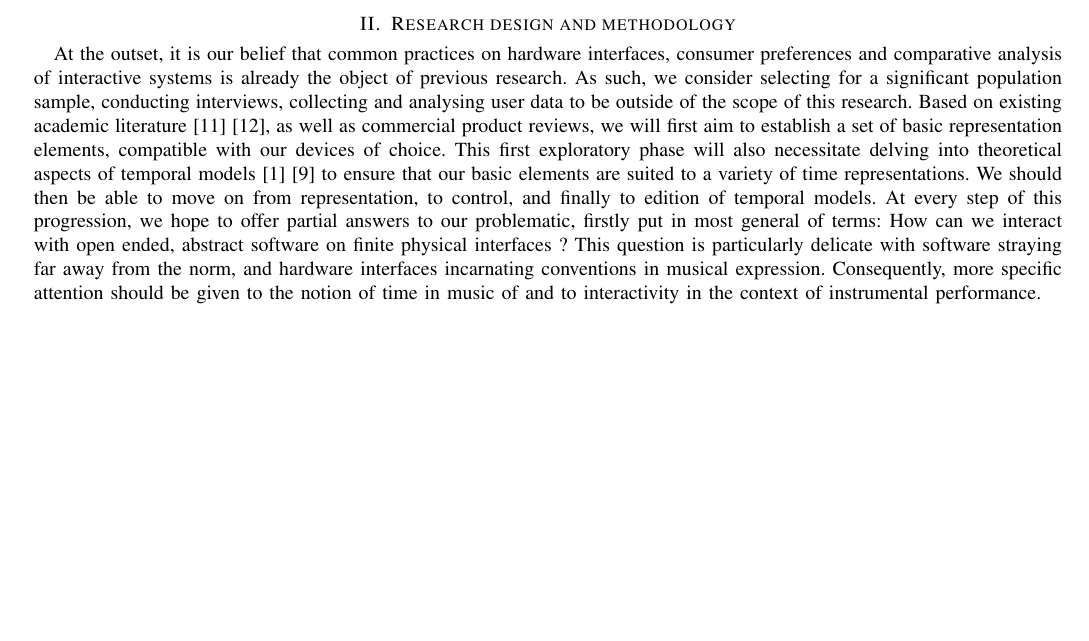
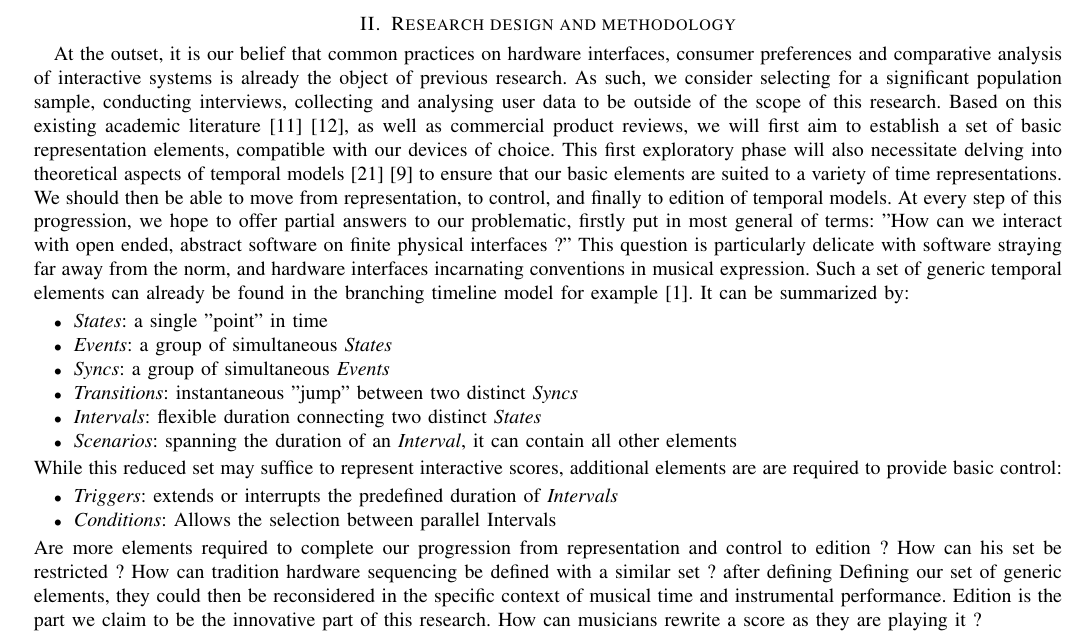
Before and after one commit to thibaudk/GOIPG_2023, a LaTeX paper (bare_jrnl.tex): part of page 3 of 7, cut so that both start at the same text, the shorter picture padded with empty space. Compiled offline with pdfLaTeX.

Commit message:
more on metodology

```diff
--- a/bare_jrnl.tex
+++ b/bare_jrnl.tex
@@ -514,7 +514,26 @@ Note: This pursuit for seamless interactions would also tie in with previous the
 
 \section{Research design and methodology} % Max 500 words
 % Please detail the research design and methodologies to be employed in carrying out your scholarship which should be described in sufficient detail to demonstrate your thorough understanding of the research topic:
-At the outset, it is our belief that common practices on hardware interfaces, consumer preferences and comparative analysis of interactive systems is already the object of previous research. As such, we consider selecting for a significant population sample, conducting interviews, collecting and analysing user data to be outside of the scope of this research. Based on existing academic literature \cite{rossmy:grid} \cite{pust:taxonomy}, as well as commercial product reviews, we will first aim to establish a set of basic representation elements, compatible with our devices of choice. This first exploratory phase will also necessitate delving into theoretical aspects of temporal models \cite{jcelerier:thesis} \cite{toro:condition} to ensure that our basic elements are suited to a variety of time representations. We should then be able to move on from representation, to control, and finally to edition of temporal models. At every step of this progression, we hope to offer partial answers to our problematic, firstly put in most general of terms: How can we interact with open ended, abstract software on finite physical interfaces ? This question is particularly delicate with software straying far away from the norm, and hardware interfaces incarnating conventions in musical expression. Consequently, more specific attention should be given to the notion of time in music of and to interactivity in the context of instrumental performance.
+At the outset, it is our belief that common practices on hardware interfaces, consumer preferences and comparative analysis of interactive systems is already the object of previous research. As such, we consider selecting for a significant population sample, conducting interviews, collecting and analysing user data to be outside of the scope of this research. Based on this existing academic literature \cite{rossmy:grid} \cite{pust:taxonomy}, as well as commercial product reviews, we will first aim to establish a set of basic representation elements, compatible with our devices of choice. This first exploratory phase will also necessitate delving into theoretical aspects of temporal models \cite{milliere:topologie} \cite{toro:condition} to ensure that our basic elements are suited to a variety of time representations. We should then be able to move from representation, to control, and finally to edition of temporal models. At every step of this progression, we hope to offer partial answers to our problematic, firstly put in most general of terms: "How can we interact with open ended, abstract software on finite physical interfaces ?" This question is particularly delicate with software straying far away from the norm, and hardware interfaces incarnating conventions in musical expression. Such a set of generic temporal elements can already be found in the branching timeline model for example  \cite{jcelerier:thesis}. It can be summarized by:
+\begin{itemize}
+    \item \textit{States}: a single "point" in time
+    \item \textit{Events}: a group of simultaneous \textit{States}
+    \item \textit{Syncs}: a group of simultaneous \textit{Events}
+    \item \textit{Transitions}: instantaneous "jump" between two distinct \textit{Syncs}
+    \item \textit{Intervals}: flexible duration connecting two distinct \textit{States}
+    \item \textit{Scenarios}: spanning the duration of an \textit{Interval}, it can contain all other elements
+\end{itemize}
+While this reduced set may suffice to represent interactive scores, additional elements are are required to provide basic control:
+\begin{itemize}
+    \item \textit{Triggers}: extends or interrupts the predefined duration of \textit{Intervals}
+    \item \textit{Conditions}: Allows the selection between parallel Intervals
+\end{itemize}
+Are more elements required to complete our progression from representation and control to edition ?
+How can his set be restricted ?
+How can tradition hardware sequencing be defined with a similar set ?
+after defining Defining our set of generic elements, they could then be reconsidered in the specific context of musical time and instrumental performance.
+Edition is the part we claim to be the innovative part of this research.
+How can musicians rewrite a score as they are playing it ?
 
 \section{Schedule} % Max 500 words
 \subsection{Milestones and deliverables}
```
